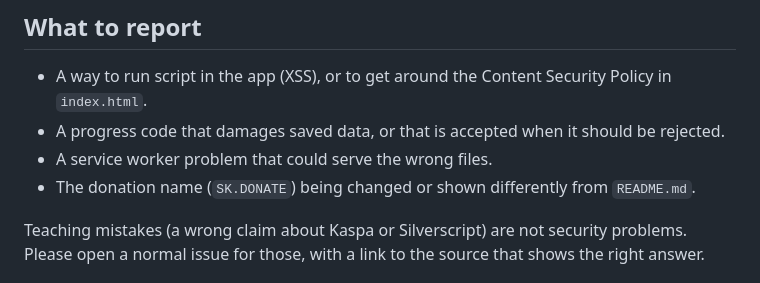
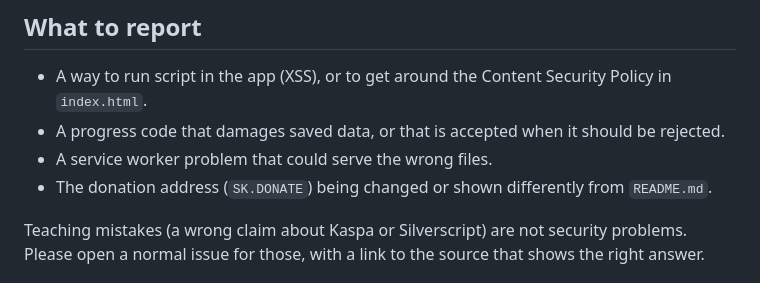
Before and after one commit to weirdtualguy/sillykuest, a Markdown page: SECURITY.md, the part around the change. Rendered like a GitHub page.

```diff
--- a/SECURITY.md
+++ b/SECURITY.md
@@ -7,7 +7,7 @@ SillyKuest is a static app. It has no server, no account and no network calls: e
 - A way to run script in the app (XSS), or to get around the Content Security Policy in `index.html`.
 - A progress code that damages saved data, or that is accepted when it should be rejected.
 - A service worker problem that could serve the wrong files.
-- The donation name (`SK.DONATE`) being changed or shown differently from `README.md`.
+- The donation address (`SK.DONATE`) being changed or shown differently from `README.md`.
 
 Teaching mistakes (a wrong claim about Kaspa or Silverscript) are not security problems. Please open a normal issue for those, with a link to the source that shows the right answer.
 
```
Also changed, not shown: CHANGELOG.md (+6 -0 lines), README.md (+3 -3 lines), docs/screenshots/boss.png, docs/screenshots/quiz.png, docs/screenshots/support.png, 8 other files.
